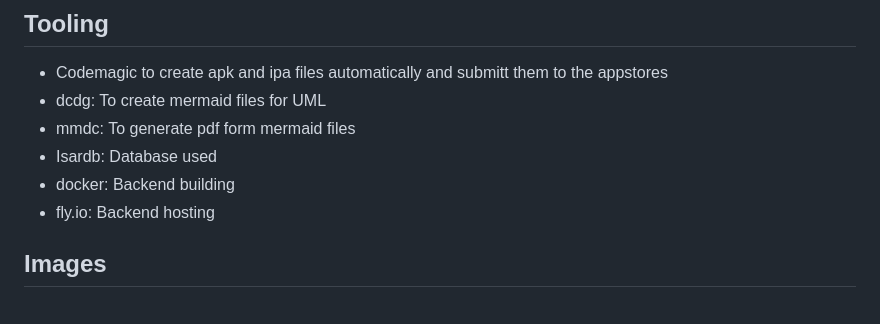
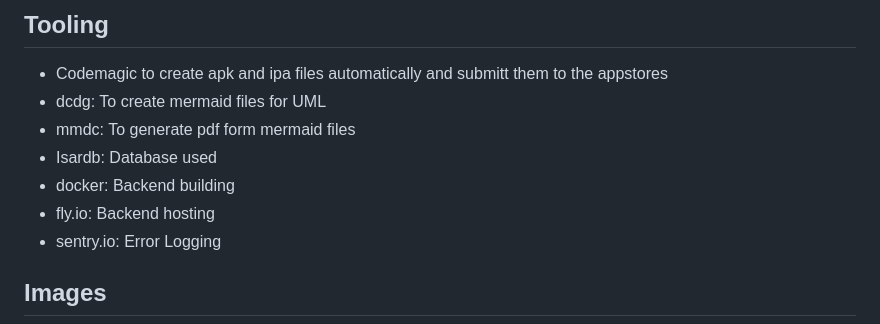
Before and after one commit to Flajt/auralia, a Markdown page: README.md, the part around the change. Rendered like a GitHub page.

Commit message:
Chore: Add sentry.io to tooling

```diff
--- a/README.md
+++ b/README.md
@@ -44,6 +44,7 @@ Contains parts of:
 - Isardb: Database used
 - docker: Backend building
 - fly.io: Backend hosting
+- sentry.io: Error Logging
 
 ## Images
 
```
